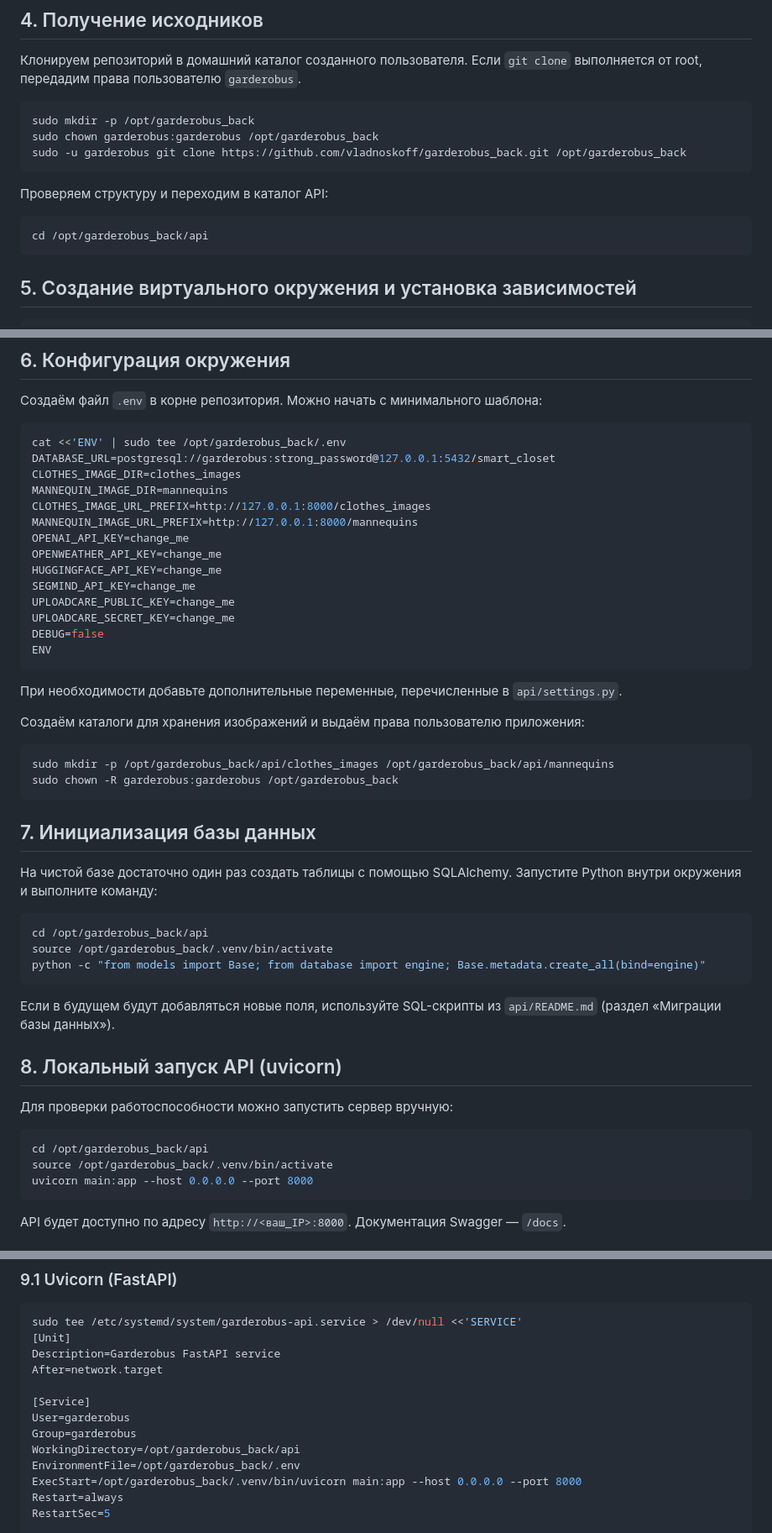
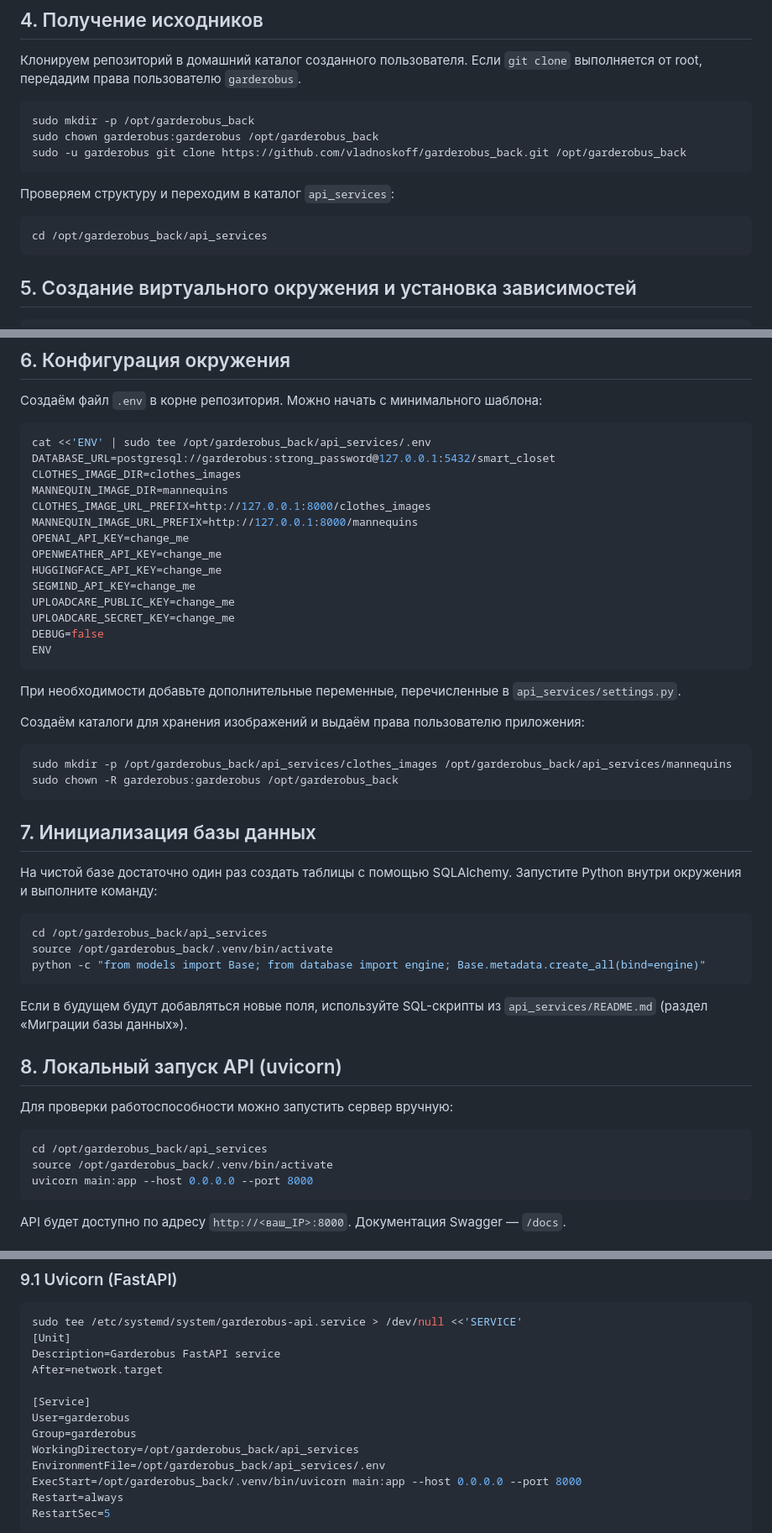
Before and after one commit to vladnoskoff/garderobus_back, a Markdown page: install_for_server/README2.md, 3 parts joined by grey strips. Shown at 84% size. GitHub-like rendering.

Commit message:
Update manual install guide for api_services

````diff
--- a/install_for_server/README2.md
+++ b/install_for_server/README2.md
@@ -64,10 +64,10 @@ sudo chown garderobus:garderobus /opt/garderobus_back
 sudo -u garderobus git clone https://github.com/vladnoskoff/garderobus_back.git /opt/garderobus_back
 ```
 
-Проверяем структуру и переходим в каталог API:
+Проверяем структуру и переходим в каталог `api_services`:
 
 ```bash
-cd /opt/garderobus_back/api
+cd /opt/garderobus_back/api_services
 ```
 
 ## 5. Создание виртуального окружения и установка зависимостей
@@ -86,7 +86,7 @@ pip install -r requirements.txt
 Создаём файл `.env` в корне репозитория. Можно начать с минимального шаблона:
 
 ```bash
-cat <<'ENV' | sudo tee /opt/garderobus_back/.env
+cat <<'ENV' | sudo tee /opt/garderobus_back/api_services/.env
 DATABASE_URL=postgresql://garderobus:strong_password@127.0.0.1:5432/smart_closet
 CLOTHES_IMAGE_DIR=clothes_images
 MANNEQUIN_IMAGE_DIR=mannequins
@@ -102,12 +102,12 @@ DEBUG=false
 ENV
 ```
 
-При необходимости добавьте дополнительные переменные, перечисленные в `api/settings.py`.
+При необходимости добавьте дополнительные переменные, перечисленные в `api_services/settings.py`.
 
 Создаём каталоги для хранения изображений и выдаём права пользователю приложения:
 
 ```bash
-sudo mkdir -p /opt/garderobus_back/api/clothes_images /opt/garderobus_back/api/mannequins
+sudo mkdir -p /opt/garderobus_back/api_services/clothes_images /opt/garderobus_back/api_services/mannequins
 sudo chown -R garderobus:garderobus /opt/garderobus_back
 ```
 
@@ -116,19 +116,19 @@ sudo chown -R garderobus:garderobus /opt/garderobus_back
 На чистой базе достаточно один раз создать таблицы с помощью SQLAlchemy. Запустите Python внутри окружения и выполните команду:
 
 ```bash
-cd /opt/garderobus_back/api
+cd /opt/garderobus_back/api_services
 source /opt/garderobus_back/.venv/bin/activate
 python -c "from models import Base; from database import engine; Base.metadata.create_all(bind=engine)"
 ```
 
-Если в будущем будут добавляться новые поля, используйте SQL-скрипты из `api/README.md` (раздел «Миграции базы данных»).
+Если в будущем будут добавляться новые поля, используйте SQL-скрипты из `api_services/README.md` (раздел «Миграции базы данных»).
 
 ## 8. Локальный запуск API (uvicorn)
 
 Для проверки работоспособности можно запустить сервер вручную:
 
 ```bash
-cd /opt/garderobus_back/api
+cd /opt/garderobus_back/api_services
 source /opt/garderobus_back/.venv/bin/activate
 uvicorn main:app --host 0.0.0.0 --port 8000
 ```
@@ -150,8 +150,8 @@ After=network.target
 [Service]
 User=garderobus
 Group=garderobus
-WorkingDirectory=/opt/garderobus_back/api
-EnvironmentFile=/opt/garderobus_back/.env
+WorkingDirectory=/opt/garderobus_back/api_services
+EnvironmentFile=/opt/garderobus_back/api_services/.env
 ExecStart=/opt/garderobus_back/.venv/bin/uvicorn main:app --host 0.0.0.0 --port 8000
 Restart=always
 RestartSec=5
````
Also changed, not shown: other parts of install_for_server/README2.md (+5 -5 lines).
